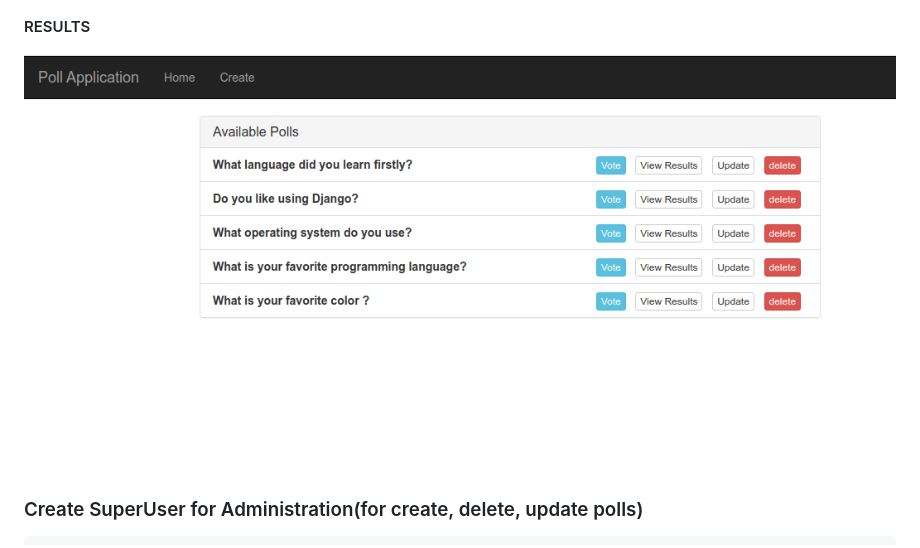
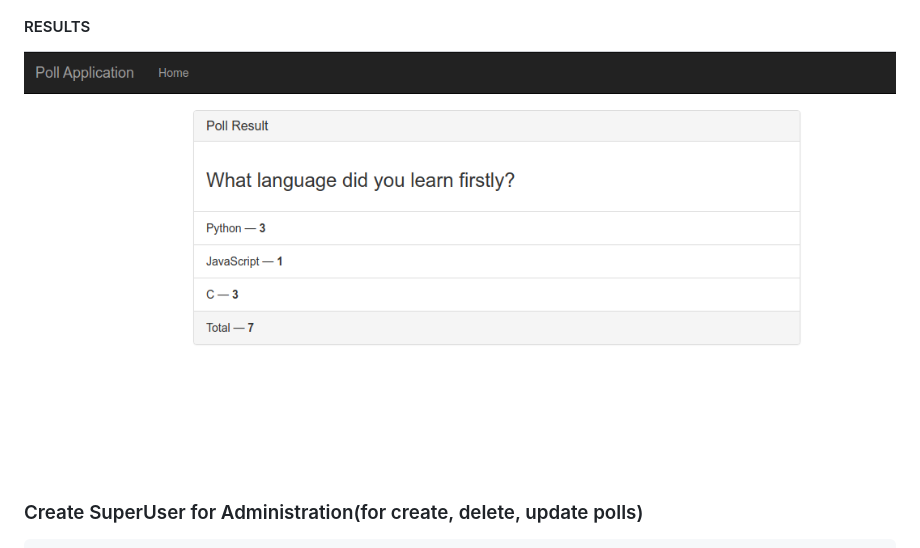
Before and after one commit to esencgr/Poll_Application, a Markdown page: README.md, the part around the change. GitHub-like rendering; pictures changed too: images/3.png (deleted), images/4.png.

Commit message:
add images

```diff
--- a/README.md
+++ b/README.md
@@ -34,7 +34,7 @@ python manage.py runserver
 
 #### RESULTS
 
-![](images/3.png)
+![](images/4.png)
 
 
 ### Create SuperUser for Administration(for create, delete, update polls)
```
